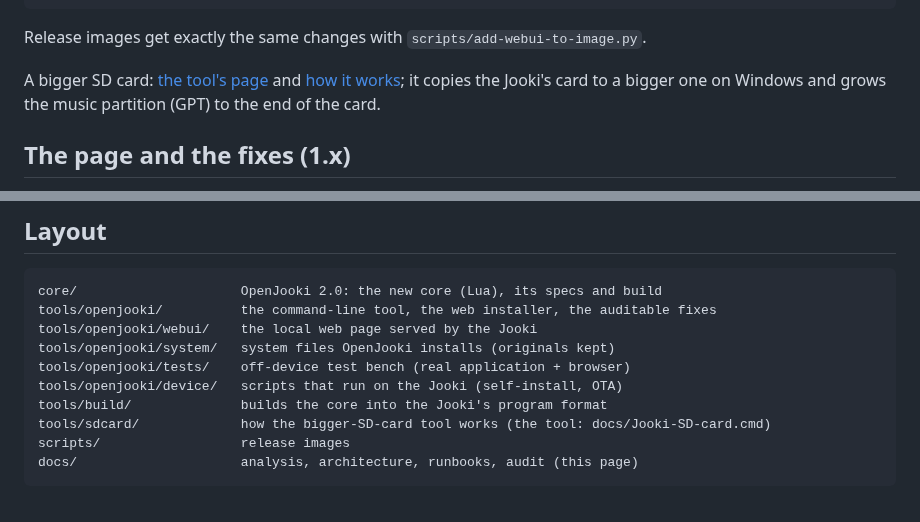
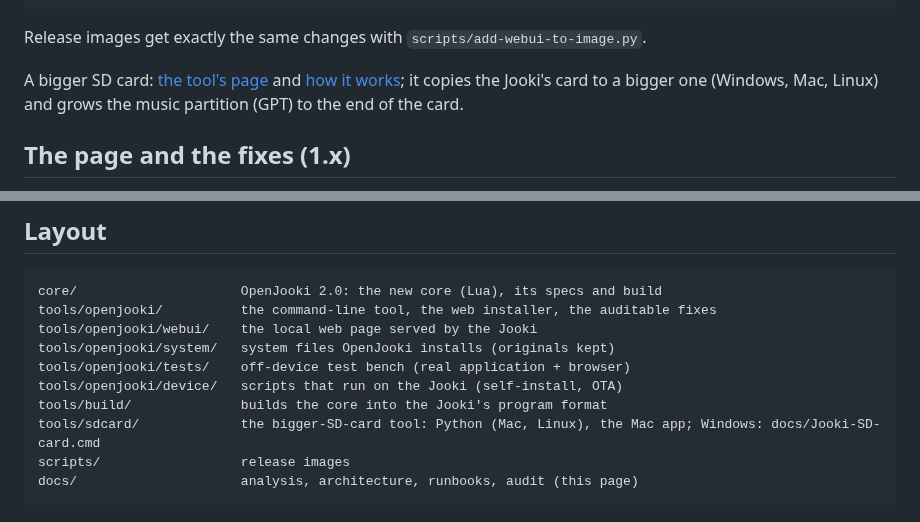
Before and after one commit to Guillain-RDCDE/OpenJooki, a Markdown page: docs/README.md, 2 parts joined by grey strips. Drawn GitHub-style.

````diff
--- a/docs/README.md
+++ b/docs/README.md
@@ -54,7 +54,7 @@ python3 tools/openjooki/jooki.py --host <jooki-ip> patch switch <2|3>
 Release images get exactly the same changes with `scripts/add-webui-to-image.py`.
 
 A bigger SD card: [the tool's page](sdcard.html) and [how it works](../tools/sdcard/README.md); it copies the Jooki's card to a
-bigger one on Windows and grows the music partition (GPT) to the end of the card.
+bigger one (Windows, Mac, Linux) and grows the music partition (GPT) to the end of the card.
 
 ## The page and the fixes (1.x)
 
@@ -110,7 +110,7 @@ tools/openjooki/system/   system files OpenJooki installs (originals kept)
 tools/openjooki/tests/    off-device test bench (real application + browser)
 tools/openjooki/device/   scripts that run on the Jooki (self-install, OTA)
 tools/build/              builds the core into the Jooki's program format
-tools/sdcard/             how the bigger-SD-card tool works (the tool: docs/Jooki-SD-card.cmd)
+tools/sdcard/             the bigger-SD-card tool: Python (Mac, Linux), the Mac app; Windows: docs/Jooki-SD-card.cmd
 scripts/                  release images
 docs/                     analysis, architecture, runbooks, audit (this page)
 ```
````
Also changed, not shown: README.md (+2 -2 lines), tools/sdcard/README.md (+25 -8 lines), docs/img/sdcard-web.png (added), 8 other files.
